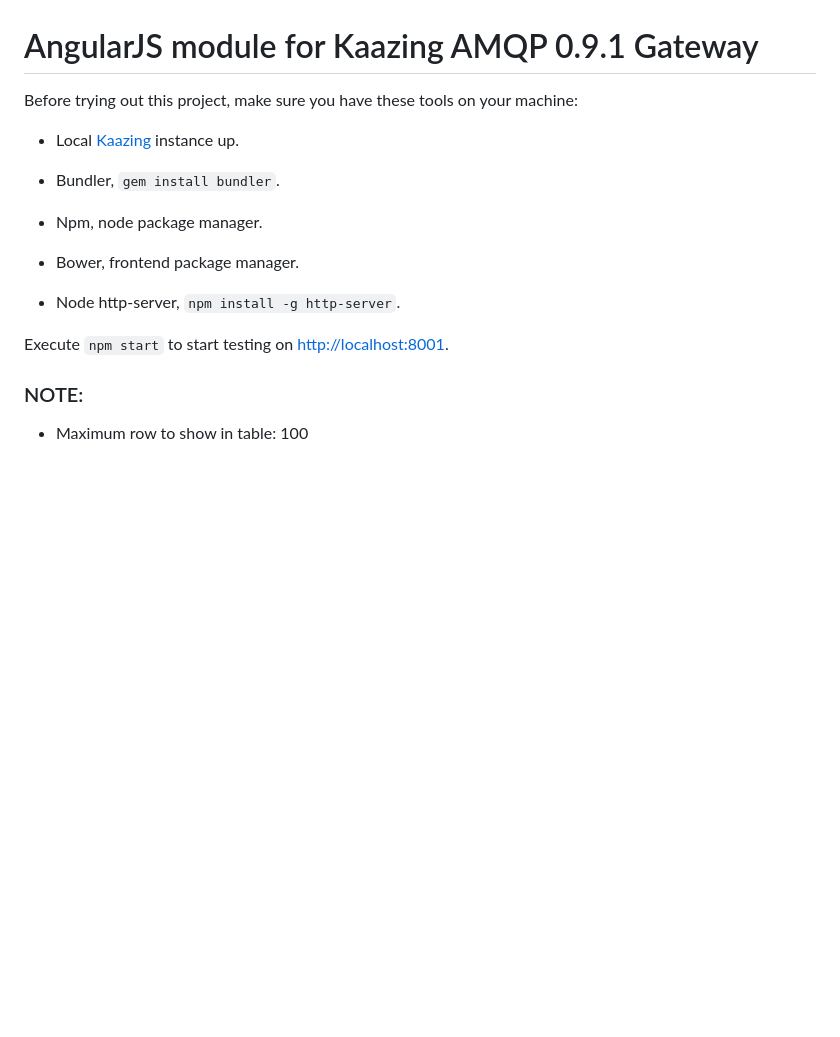
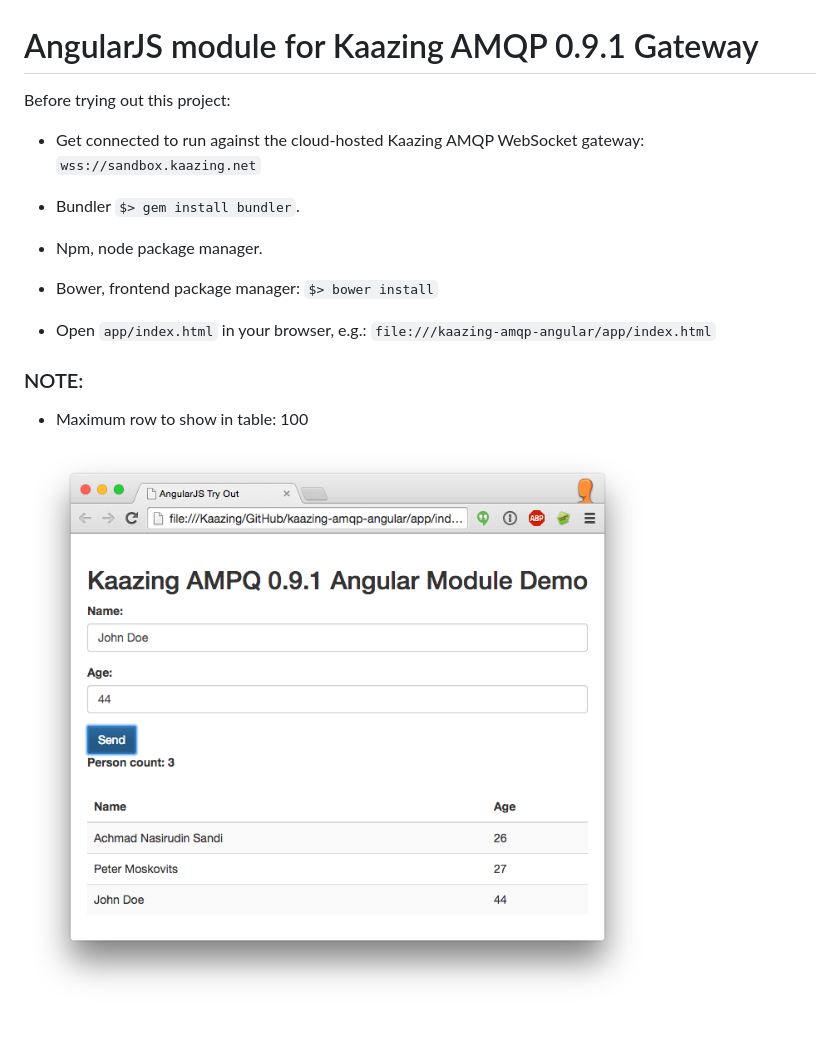
Before and after one commit to achmadns/kaazing-amqp-angular, a Markdown page: README.md, the part around the change. GitHub-like rendering; pictures changed too: kaazing-amqp-angular.png (added); blank space fills up the shorter version.

Commit message:
Switched to cloud-hosted Kaazing AMQP WebSocket server
Instead of using a locally installed Kaazing gateway, now the app uses
wss://sandbox.kaazing.net.
Minor changes to the README.md file, e.g.: eliminated hard requirement
on node http server.

```diff
--- a/README.md
+++ b/README.md
@@ -1,20 +1,22 @@
 # AngularJS module for Kaazing AMQP 0.9.1 Gateway
 
-Before trying out this project, make sure you have these tools on your machine:
+Before trying out this project:
 
-- Local [Kaazing](http://kaazing.org) instance up.
+- Get connected to run against the cloud-hosted Kaazing AMQP WebSocket gateway: `wss://sandbox.kaazing.net`
 
-- Bundler, `gem install bundler`.
+- Bundler
+`$> gem install bundler`.
 
 - Npm, node package manager.
 
-- Bower, frontend package manager.
+- Bower, frontend package manager:
+`$> bower install`
 
-- Node http-server, `npm install -g http-server`.
-
-
-Execute `npm start` to start testing on [http://localhost:8001](http://localhost:8001).
+- Open `app/index.html` in your browser, e.g.:
+ `file:///kaazing-amqp-angular/app/index.html`
 
 ### NOTE:
 
 - Maximum row to show in table: 100
+
+![Kaazing AMQP Angular Demo Screenshot](/kaazing-amqp-angular.png "Kaazing AMQP Angular Demo")
```
Also changed, not shown: 1 other file.
